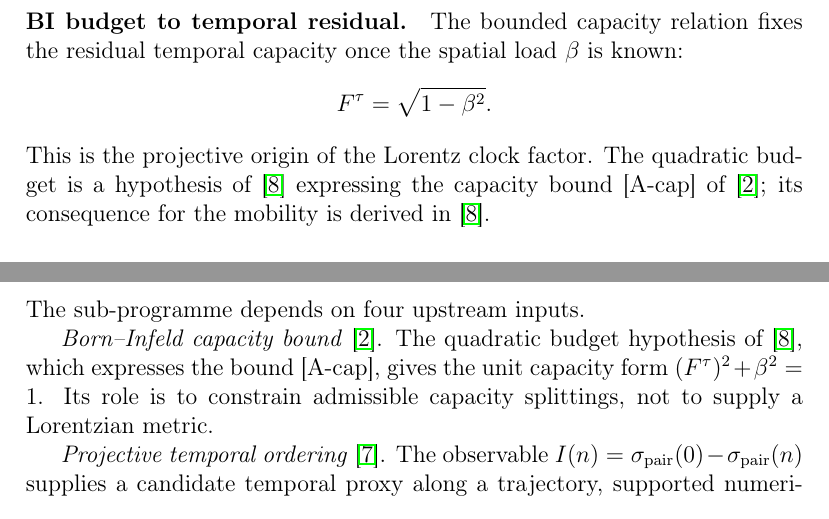
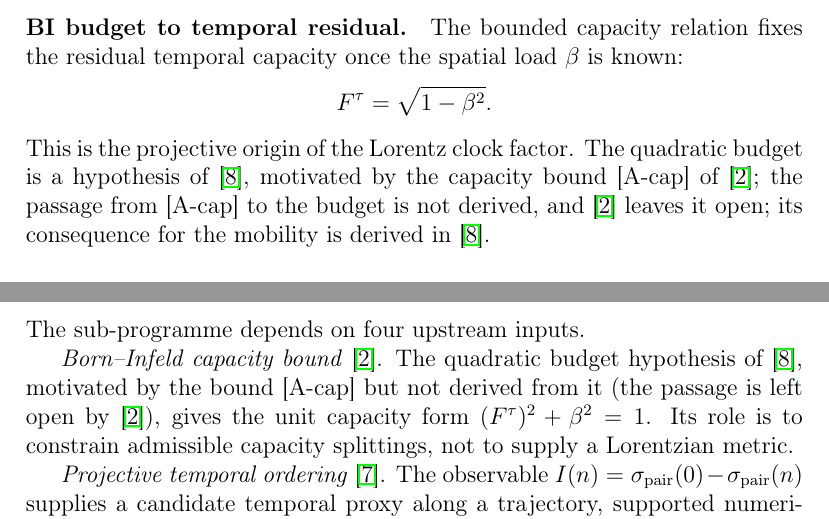
Before and after one commit to Cosmochrony/lc-synthesis, a LaTeX thesis (tex/lc-synthesis.tex): two parts of pages 4 and 8 of 12, joined at a grey line, cut so that both start at the same text. Compiled offline with pdfLaTeX.

Commit message:
LC lot: quadratic budget = hypothesis of LorCap motivated by [A-cap], not derived; version 2.4

```diff
--- a/tex/lc-synthesis.tex
+++ b/tex/lc-synthesis.tex
@@ -23,7 +23,7 @@
 \author{J\'er\^ome Beau\\[2pt]
 \small Independent Researcher\\
 \small \texttt{jerome.beau@cosmochrony.org}}
-\date{26 October 2026, Version 2.3}
+\date{15 November 2026, Version 2.4}
 
 \begin{document}
 
@@ -161,8 +161,8 @@
         \multicolumn{7}{c}{} & & \cite{Beau2026lco3}
       \end{tabular}
       \caption{The Lorentz-capacity chain.
-      Each node cites the paper(s) that state it: the quadratic budget is a hypothesis of LorCap expressing the bound
-      [A-cap] of~\cite{Beau2026c}; the co-metric form is that of Q11 Corollary~6.1, supplied under its hypotheses,
+      Each node cites the paper(s) that state it: the quadratic budget is a hypothesis of LorCap motivated by the bound
+      [A-cap] of~\cite{Beau2026c}, not derived from it; the co-metric form is that of Q11 Corollary~6.1, supplied under its hypotheses,
       and [H-cone] is the hypothesis of TempProj, which names the coupling datum Q11-O1; the arrow to
       $R(x)^2 = 1-\epsilon(x)$ is a declared postulate.
       The capacity sphere (left) and the effective metric (centre) are independent inputs;
@@ -179,8 +179,9 @@
         F^\tau = \sqrt{1-\beta^2}.
       \]
       This is the projective origin of the Lorentz clock factor.
-      The quadratic budget is a hypothesis of~\cite{Beau2026n} expressing the capacity bound [A-cap]
-      of~\cite{Beau2026c}; its consequence for the mobility is derived in~\cite{Beau2026n}.
+      The quadratic budget is a hypothesis of~\cite{Beau2026n}, motivated by the capacity bound [A-cap]
+      of~\cite{Beau2026c}; the passage from [A-cap] to the budget is not derived, and~\cite{Beau2026c} leaves it
+      open; its consequence for the mobility is derived in~\cite{Beau2026n}.
 
     \paragraph{Temporal residual to effective metric.}
       The homogeneous co-metric is supplied: Q5b~\cite{Beau2026q5b} gives rank three under [H-L] and [H-lift],
@@ -368,8 +369,8 @@
     The sub-programme depends on four upstream inputs.
 
     \textit{Born--Infeld capacity bound}~\cite{Beau2026c}.
-    The quadratic budget hypothesis of~\cite{Beau2026n}, which expresses the bound [A-cap], gives the unit capacity
-    form $(F^\tau)^2 + \beta^2 = 1$.
+    The quadratic budget hypothesis of~\cite{Beau2026n}, motivated by the bound [A-cap] but not derived from it (the
+    passage is left open by~\cite{Beau2026c}), gives the unit capacity form $(F^\tau)^2 + \beta^2 = 1$.
     Its role is to constrain admissible capacity splittings, not to supply a Lorentzian metric.
 
     \textit{Projective temporal ordering}~\cite{Beau2026pto}.
```
Also changed, not shown: tex/lc-synthesis.tex (4 more changed lines), 1 other file.
